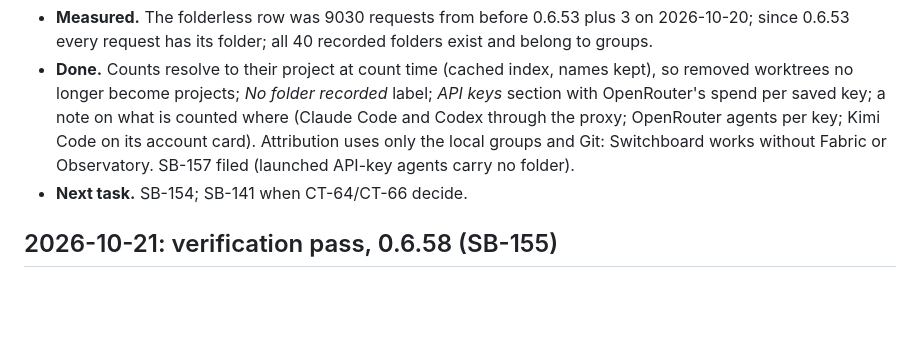
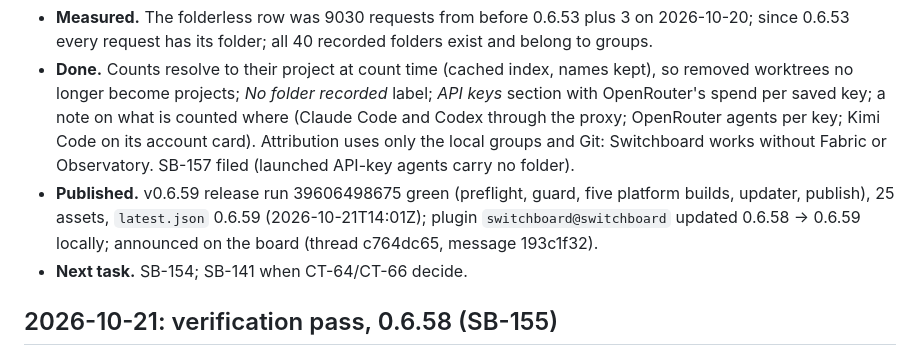
Before and after one commit to passioncode-ai/fabric-switchboard, a Markdown page: docs/HANDOFF.md, the part around the change. Rendered like a GitHub page; blank space fills up the shorter version.

Commit message:
docs: 0.6.59 published (SB-156) (#268)
Co-authored-by: Робот <r@e.com>
Co-authored-by: Claude Opus 5.5 (1M context) <noreply@anthropic.com>

```diff
--- a/docs/HANDOFF.md
+++ b/docs/HANDOFF.md
@@ -12,6 +12,7 @@
   the proxy; OpenRouter agents per key; Kimi Code on its account card). Attribution uses only the
   local groups and Git: Switchboard works without Fabric or Observatory. SB-157 filed (launched
   API-key agents carry no folder).
+- **Published.** v0.6.59 release run 39606498675 green (preflight, guard, five platform builds, updater, publish), 25 assets, `latest.json` 0.6.59 (2026-10-21T14:01Z); plugin `switchboard@switchboard` updated 0.6.58 → 0.6.59 locally; announced on the board (thread c764dc65, message 193c1f32).
 - **Next task.** SB-154; SB-141 when CT-64/CT-66 decide.
 
 ## 2026-10-21: verification pass, 0.6.58 (SB-155)
```
